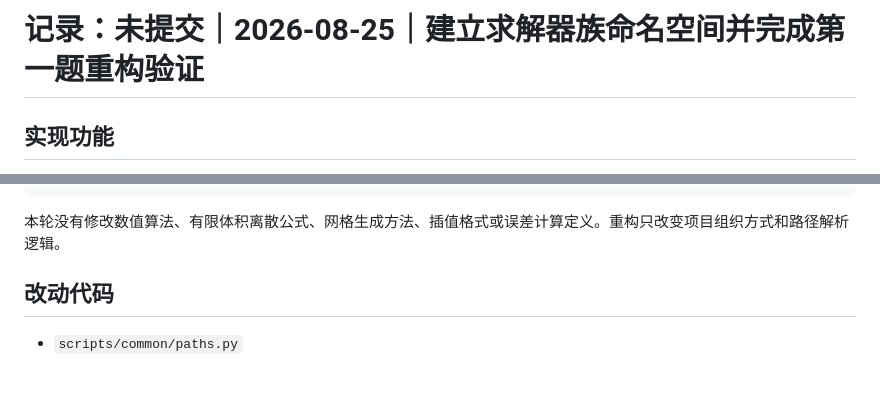
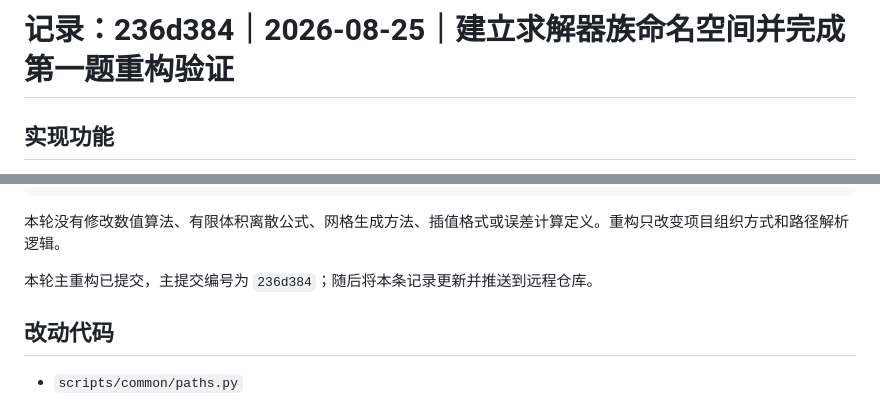
Before and after one commit to 1a776/CFD, a Markdown page: docs/changelog.md, 2 parts joined by grey strips. GitHub-like rendering; blank space fills up the shorter version.

Commit message:
record namespace refactor commit

````diff
--- a/docs/changelog.md
+++ b/docs/changelog.md
@@ -1,4 +1,4 @@
-# 记录：未提交｜2026-08-25｜建立求解器族命名空间并完成第一题重构验证
+# 记录：236d384｜2026-08-25｜建立求解器族命名空间并完成第一题重构验证
 
 ## 实现功能
 
@@ -62,6 +62,8 @@ python3 scripts/run_study.py \
 ```
 
 本轮没有修改数值算法、有限体积离散公式、网格生成方法、插值格式或误差计算定义。重构只改变项目组织方式和路径解析逻辑。
+
+本轮主重构已提交，主提交编号为 `236d384`；随后将本条记录更新并推送到远程仓库。
 
 ## 改动代码
 
````
